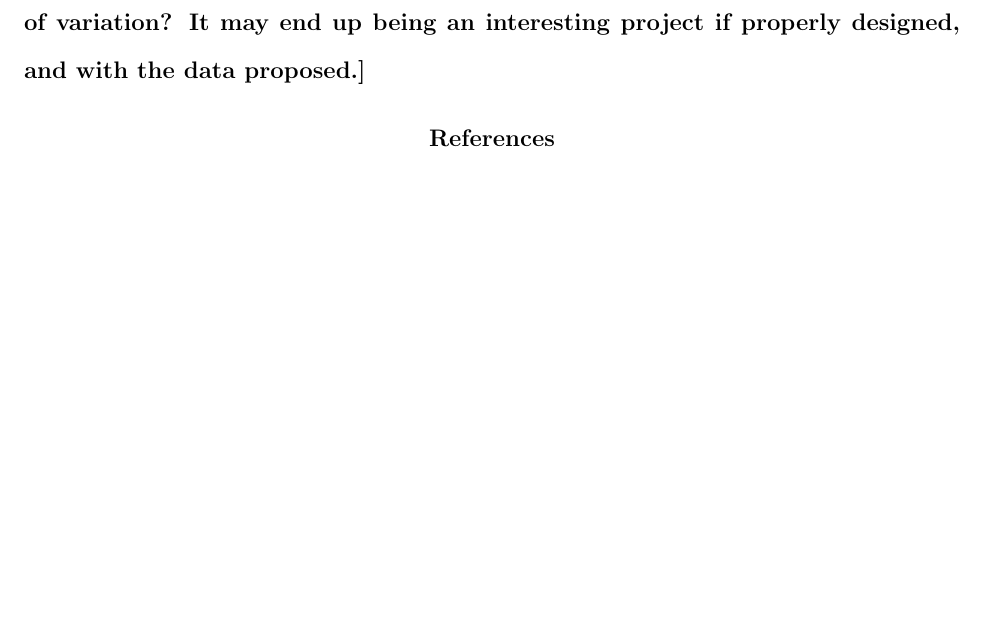
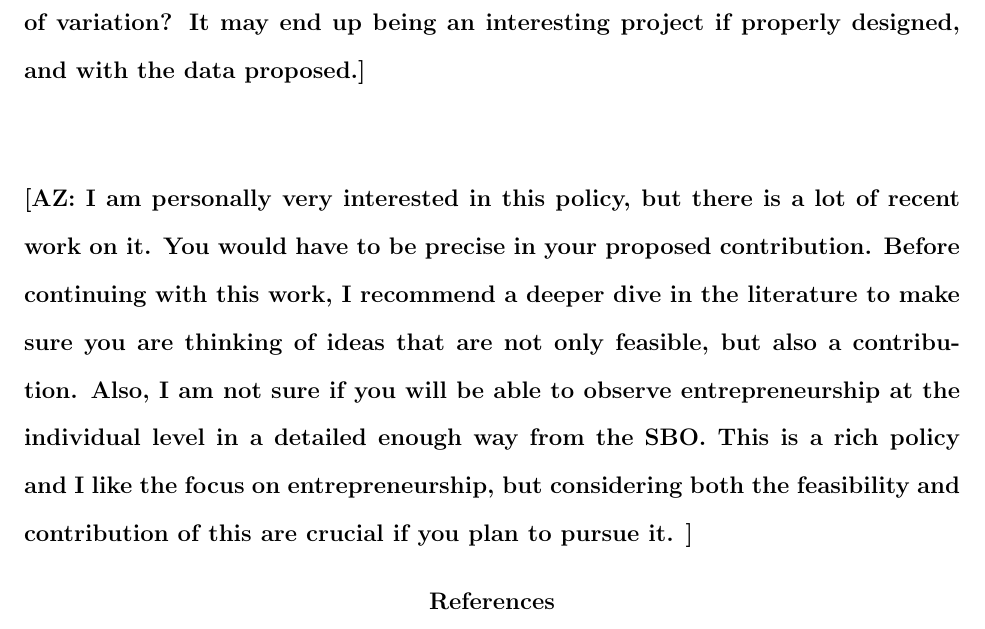
Before and after one commit to yeace/Ling-ECON603, a LaTeX document (proposal1002/YiLing_proposal1002.tex): part of page 3 of 3, cut so that both start at the same text, the shorter picture padded with empty space. Compiled offline with pdfLaTeX.

Commit message:
Comments from Anna

```diff
--- a/proposal1002/YiLing_proposal1002.tex
+++ b/proposal1002/YiLing_proposal1002.tex
@@ -34,6 +34,10 @@ The Longitudinal Employer-Household Dynamics (LEHD) program at the U.S. Census B
 
 \noindent \textbf{[JLG: This seems like an interesting topic though the proposal still reads very barebones. I do not understand how the difference-in-difference design would be implemented. Who is the treatment and who is the control? What is the extent of variation? It may end up being an interesting project if properly designed, and with the data proposed.]}
 
+\vspace{3em}
+
+\noindent \textbf{[AZ: I am personally very interested in this policy, but there is a lot of recent work on it. You would have to be precise in your proposed contribution. Before continuing with this work, I recommend a deeper dive in the literature to make sure you are thinking of ideas that are not only feasible, but also a contribution. Also, I am not sure if you will be able to observe entrepreneurship at the individual level in a detailed enough way from the SBO. This is a rich policy and I like the focus on entrepreneurship, but considering both the feasibility and contribution of this are crucial if you plan to pursue it. ]}
+
 \bibliographystyle{apalike}
 \bibliography{references}
 
```
